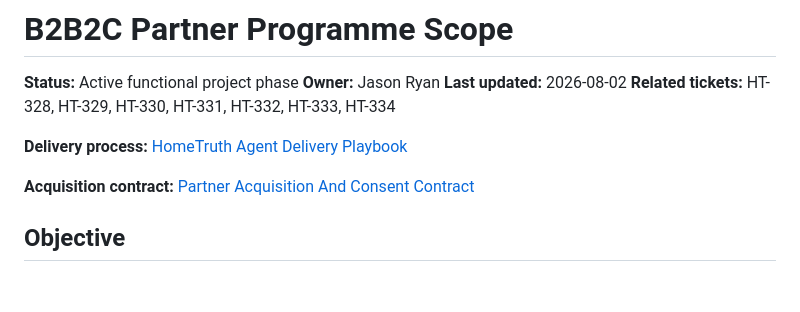
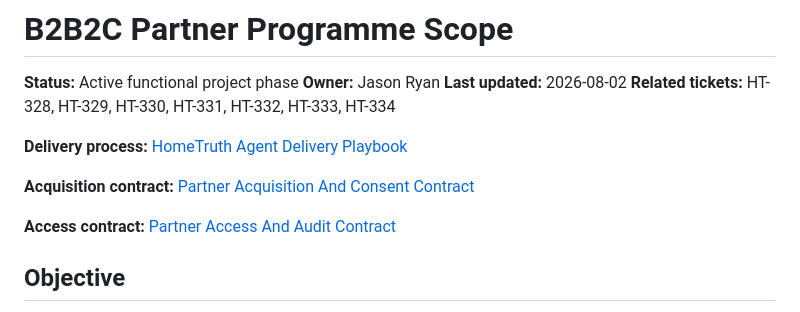
Before and after one commit to jasonlryan/hometruth, a Markdown page: docs/product/b2b2c-partner-programme-scope.md, the part around the change. GitHub-like rendering; blank space fills up the shorter version.

Commit message:
HT-332: document partner access contract

```diff
--- a/docs/product/b2b2c-partner-programme-scope.md
+++ b/docs/product/b2b2c-partner-programme-scope.md
@@ -8,6 +8,8 @@
 **Delivery process:** [HomeTruth Agent Delivery Playbook](agent-delivery-playbook.md)
 
 **Acquisition contract:** [Partner Acquisition And Consent Contract](partner-acquisition-consent-contract.md)
+
+**Access contract:** [Partner Access And Audit Contract](partner-access-audit-contract.md)
 
 ## Objective
 
```
Also changed, not shown: docs/product/partner-access-audit-contract.md (added, +49 -0 lines).
